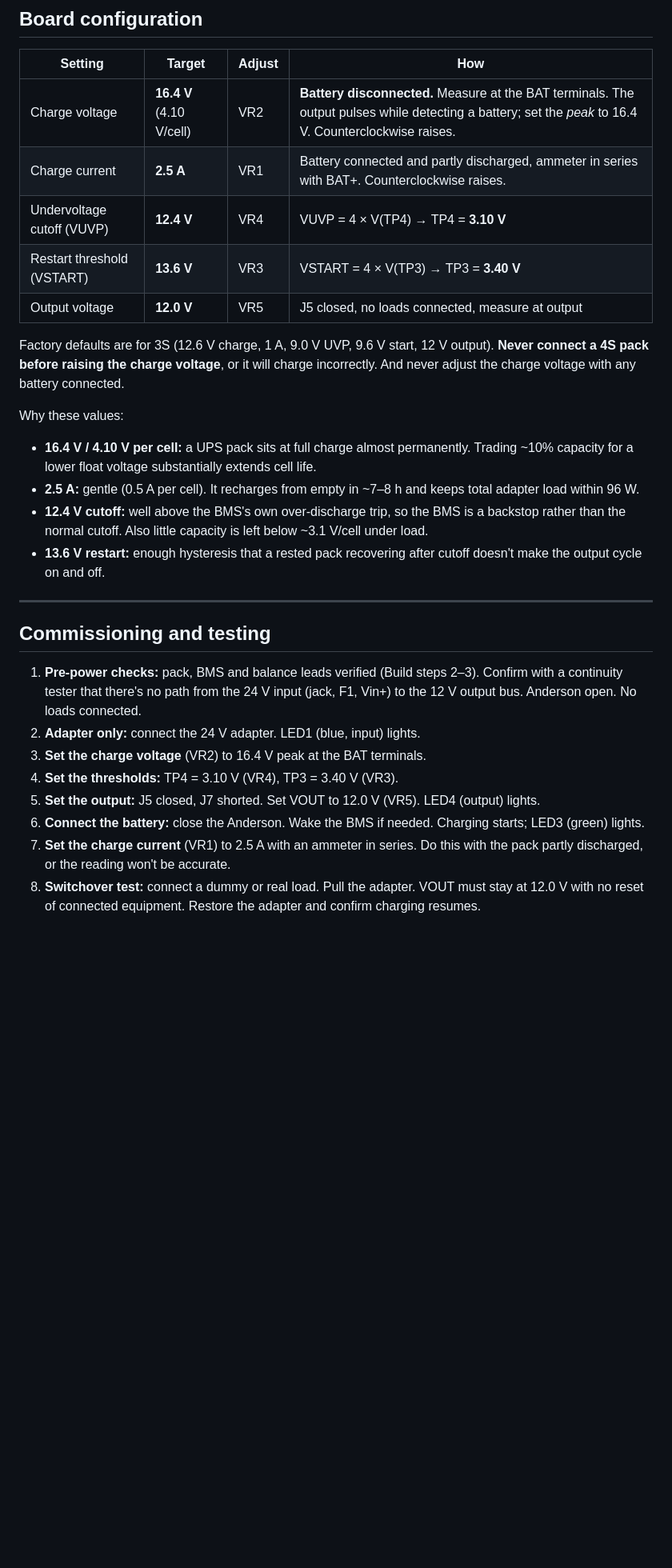
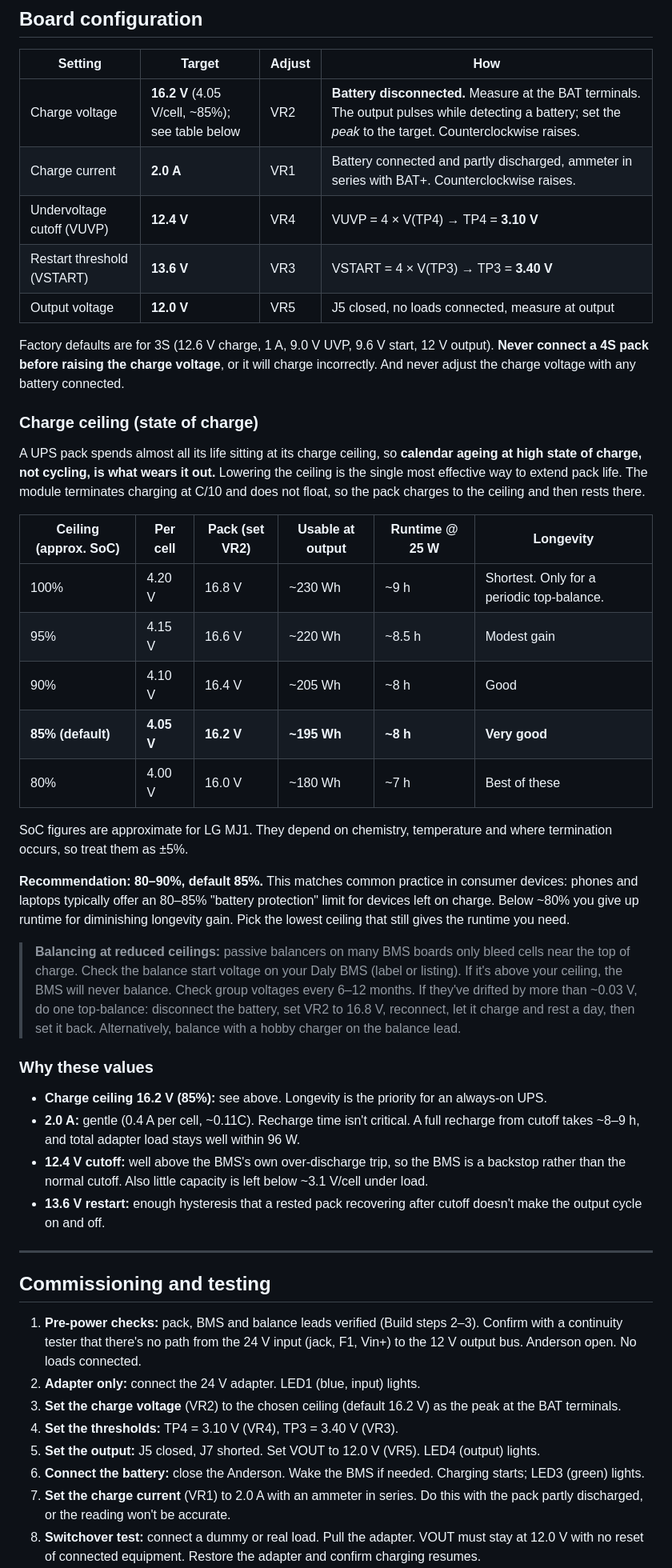
Before and after one commit to matthewgream/12vdc_ups_18650_4s5p, a Markdown page: README.md, the part around one of its changes. Shown at 80% size. Drawn GitHub-style; blank space fills up the shorter version.

```diff
--- a/README.md
+++ b/README.md
@@ -247,17 +249,35 @@ Prices are as purchased (GBP, late 2026) and are indicative only.
 
 | Setting | Target | Adjust | How |
 |---|---|---|---|
-| Charge voltage | **16.4 V** (4.10 V/cell) | VR2 | **Battery disconnected.** Measure at the BAT terminals. The output pulses while detecting a battery; set the *peak* to 16.4 V. Counterclockwise raises. |
-| Charge current | **2.5 A** | VR1 | Battery connected and partly discharged, ammeter in series with BAT+. Counterclockwise raises. |
+| Charge voltage | **16.2 V** (4.05 V/cell, ~85%); see table below | VR2 | **Battery disconnected.** Measure at the BAT terminals. The output pulses while detecting a battery; set the *peak* to the target. Counterclockwise raises. |
+| Charge current | **2.0 A** | VR1 | Battery connected and partly discharged, ammeter in series with BAT+. Counterclockwise raises. |
 | Undervoltage cutoff (VUVP) | **12.4 V** | VR4 | VUVP = 4 × V(TP4) → TP4 = **3.10 V** |
 | Restart threshold (VSTART) | **13.6 V** | VR3 | VSTART = 4 × V(TP3) → TP3 = **3.40 V** |
 | Output voltage | **12.0 V** | VR5 | J5 closed, no loads connected, measure at output |
 
 Factory defaults are for 3S (12.6 V charge, 1 A, 9.0 V UVP, 9.6 V start, 12 V output). **Never connect a 4S pack before raising the charge voltage**, or it will charge incorrectly. And never adjust the charge voltage with any battery connected.
 
-Why these values:
-- **16.4 V / 4.10 V per cell:** a UPS pack sits at full charge almost permanently. Trading ~10% capacity for a lower float voltage substantially extends cell life.
-- **2.5 A:** gentle (0.5 A per cell). It recharges from empty in ~7–8 h and keeps total adapter load within 96 W.
+### Charge ceiling (state of charge)
+
+A UPS pack spends almost all its life sitting at its charge ceiling, so **calendar ageing at high state of charge, not cycling, is what wears it out.** Lowering the ceiling is the single most effective way to extend pack life. The module terminates charging at C/10 and does not float, so the pack charges to the ceiling and then rests there.
+
+| Ceiling (approx. SoC) | Per cell | Pack (set VR2) | Usable at output | Runtime @ 25 W | Longevity |
+|---|---|---|---|---|---|
+| 100% | 4.20 V | 16.8 V | ~230 Wh | ~9 h | Shortest. Only for a periodic top-balance. |
+| 95% | 4.15 V | 16.6 V | ~220 Wh | ~8.5 h | Modest gain |
+| 90% | 4.10 V | 16.4 V | ~205 Wh | ~8 h | Good |
+| **85% (default)** | **4.05 V** | **16.2 V** | **~195 Wh** | **~8 h** | **Very good** |
+| 80% | 4.00 V | 16.0 V | ~180 Wh | ~7 h | Best of these |
+
+SoC figures are approximate for LG MJ1. They depend on chemistry, temperature and where termination occurs, so treat them as ±5%.
+
+**Recommendation: 80–90%, default 85%.** This matches common practice in consumer devices: phones and laptops typically offer an 80–85% "battery protection" limit for devices left on charge. Below ~80% you give up runtime for diminishing longevity gain. Pick the lowest ceiling that still gives the runtime you need.
+
+> **Balancing at reduced ceilings:** passive balancers on many BMS boards only bleed cells near the top of charge. Check the balance start voltage on your Daly BMS (label or listing). If it's above your ceiling, the BMS will never balance. Check group voltages every 6–12 months. If they've drifted by more than ~0.03 V, do one top-balance: disconnect the battery, set VR2 to 16.8 V, reconnect, let it charge and rest a day, then set it back. Alternatively, balance with a hobby charger on the balance lead.
+
+### Why these values
+- **Charge ceiling 16.2 V (85%):** see above. Longevity is the priority for an always-on UPS.
+- **2.0 A:** gentle (0.4 A per cell, ~0.11C). Recharge time isn't critical. A full recharge from cutoff takes ~8–9 h, and total adapter load stays well within 96 W.
 - **12.4 V cutoff:** well above the BMS's own over-discharge trip, so the BMS is a backstop rather than the normal cutoff. Also little capacity is left below ~3.1 V/cell under load.
 - **13.6 V restart:** enough hysteresis that a rested pack recovering after cutoff doesn't make the output cycle on and off.
 
@@ -267,9 +287,9 @@ Why these values:
 
 1. **Pre-power checks:** pack, BMS and balance leads verified (Build steps 2–3). Confirm with a continuity tester that there's no path from the 24 V input (jack, F1, Vin+) to the 12 V output bus. Anderson open. No loads connected.
 2. **Adapter only:** connect the 24 V adapter. LED1 (blue, input) lights.
-3. **Set the charge voltage** (VR2) to 16.4 V peak at the BAT terminals.
+3. **Set the charge voltage** (VR2) to the chosen ceiling (default 16.2 V) as the peak at the BAT terminals.
 4. **Set the thresholds:** TP4 = 3.10 V (VR4), TP3 = 3.40 V (VR3).
 5. **Set the output:** J5 closed, J7 shorted. Set VOUT to 12.0 V (VR5). LED4 (output) lights.
 6. **Connect the battery:** close the Anderson. Wake the BMS if needed. Charging starts; LED3 (green) lights.
-7. **Set the charge current** (VR1) to 2.5 A with an ammeter in series. Do this with the pack partly discharged, or the reading won't be accurate.
+7. **Set the charge current** (VR1) to 2.0 A with an ammeter in series. Do this with the pack partly discharged, or the reading won't be accurate.
 8. **Switchover test:** connect a dummy or real load. Pull the adapter. VOUT must stay at 12.0 V with no reset of connected equipment. Restore the adapter and confirm charging resumes.
```
Also changed, not shown: other parts of README.md (+21 -17 lines), housing_ups_12vdc_assembly.png, 5 other files.
